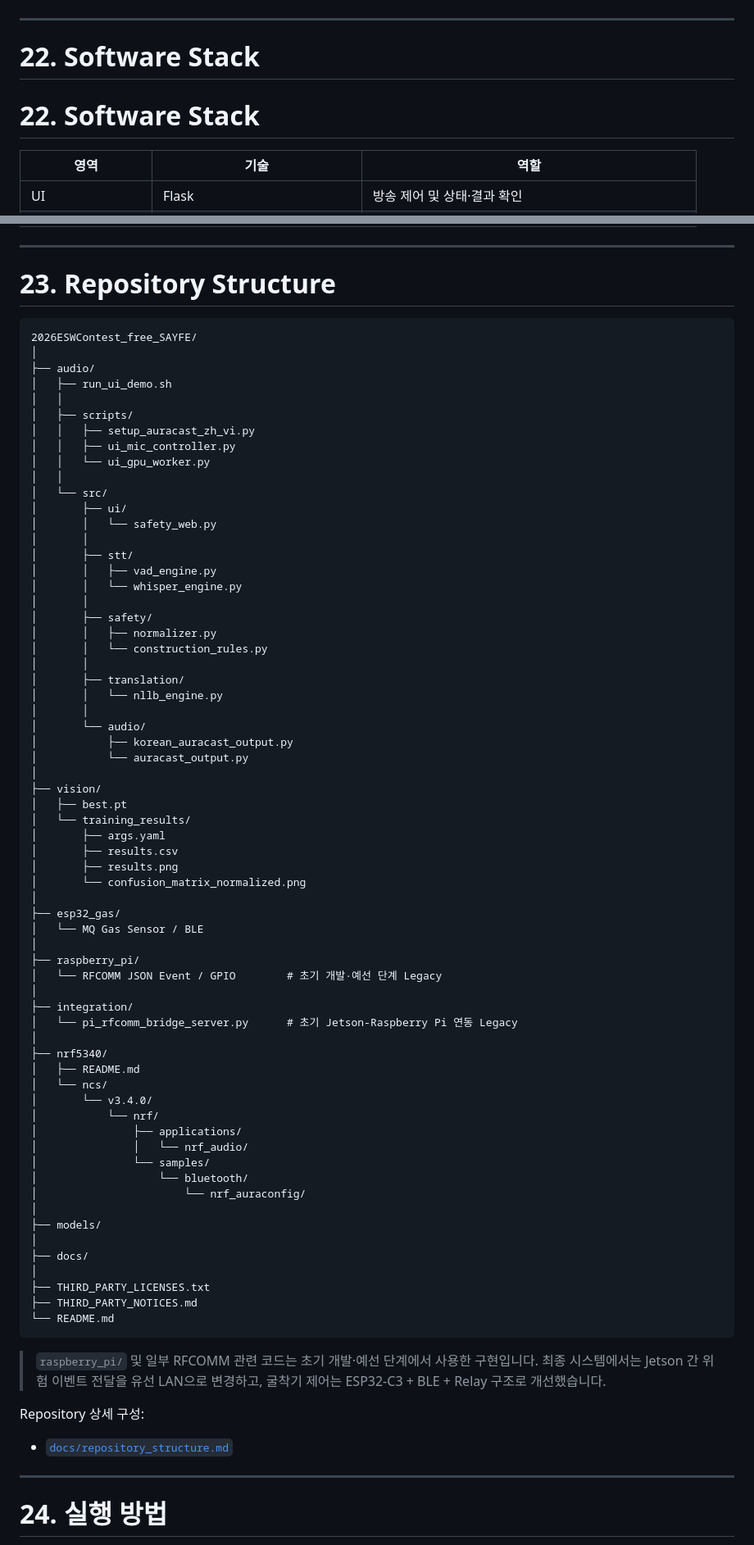
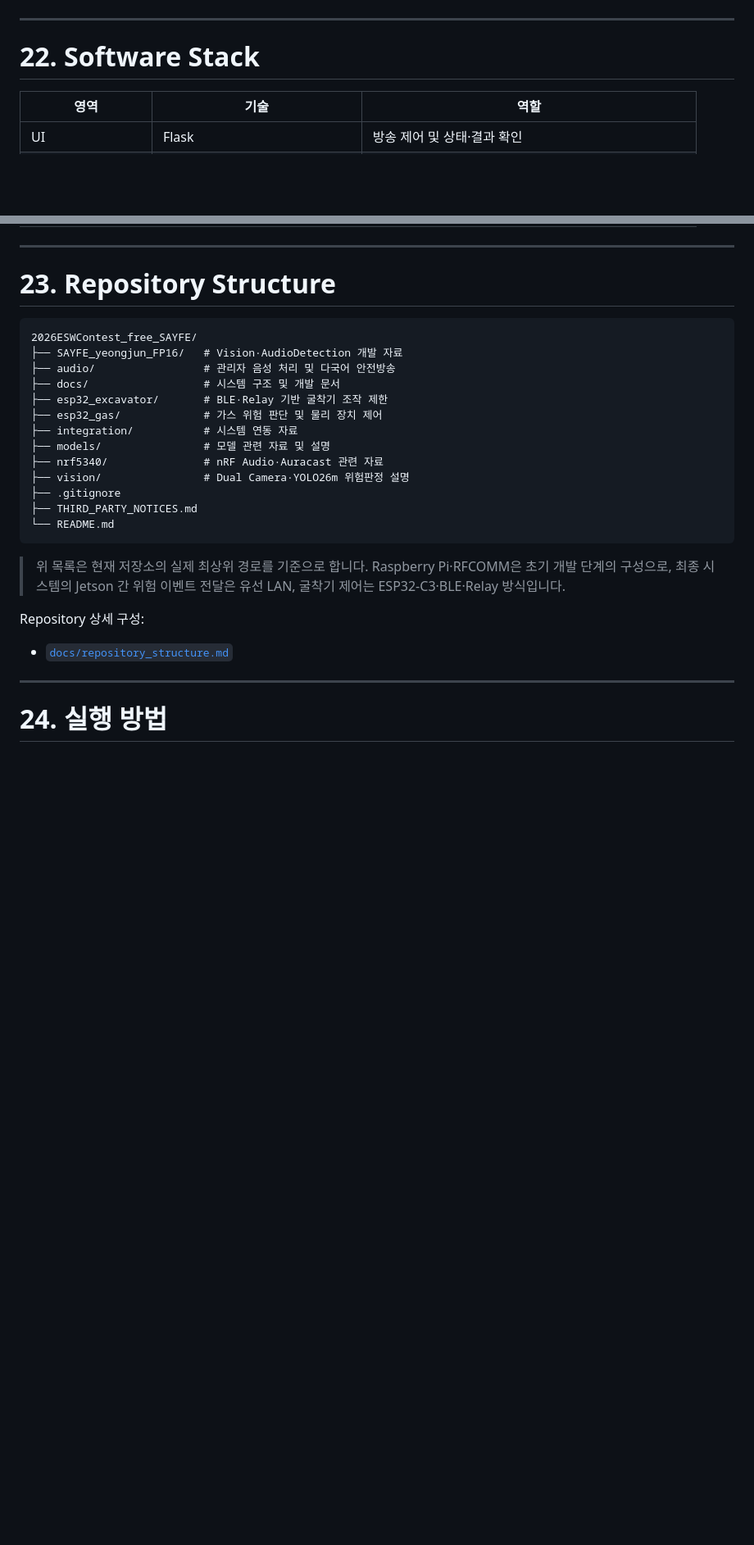
Before and after one commit to kyb110811/2026ESWContest_free_SAYFE, a Markdown page: README.md, 2 parts joined by grey strips. Shown at 82% size. Drawn GitHub-style; blank space fills up the shorter version.

Commit message:
docs: fix README formatting and repository navigation

````diff
--- a/README.md
+++ b/README.md
@@ -917,8 +916,6 @@ AI Hub 건설안전 데이터의 기존 Class 체계와 실제 시연에서 필
 
 # 22. Software Stack
 
-# 22. Software Stack
-
 | 영역                 | 기술                           | 역할                                          |
 | ------------------ | ---------------------------- | ------------------------------------------- |
 | UI                 | Flask                        | 방송 제어 및 상태·결과 확인                            |
@@ -943,71 +940,21 @@ AI Hub 건설안전 데이터의 기존 Class 체계와 실제 시연에서 필
 
 ```text
 2026ESWContest_free_SAYFE/
-│
-├── audio/
-│   ├── run_ui_demo.sh
-│   │
-│   ├── scripts/
-│   │   ├── setup_auracast_zh_vi.py
-│   │   ├── ui_mic_controller.py
-│   │   └── ui_gpu_worker.py
-│   │
-│   └── src/
-│       ├── ui/
-│       │   └── safety_web.py
-│       │
-│       ├── stt/
-│       │   ├── vad_engine.py
-│       │   └── whisper_engine.py
-│       │
-│       ├── safety/
-│       │   ├── normalizer.py
-│       │   └── construction_rules.py
-│       │
-│       ├── translation/
-│       │   └── nllb_engine.py
-│       │
-│       └── audio/
-│           ├── korean_auracast_output.py
-│           └── auracast_output.py
-│
-├── vision/
-│   ├── best.pt
-│   └── training_results/
-│       ├── args.yaml
-│       ├── results.csv
-│       ├── results.png
-│       └── confusion_matrix_normalized.png
-│
-├── esp32_gas/
-│   └── MQ Gas Sensor / BLE
-│
-├── raspberry_pi/
-│   └── RFCOMM JSON Event / GPIO        # 초기 개발·예선 단계 Legacy
-│
-├── integration/
-│   └── pi_rfcomm_bridge_server.py      # 초기 Jetson-Raspberry Pi 연동 Legacy
-│
-├── nrf5340/
-│   ├── README.md
-│   └── ncs/
-│       └── v3.4.0/
-│           └── nrf/
-│               ├── applications/
-│               │   └── nrf_audio/
-│               └── samples/
-│                   └── bluetooth/
-│                       └── nrf_auraconfig/
-│
-├── models/
-│
-├── docs/
-│
-├── THIRD_PARTY_LICENSES.txt
+├── SAYFE_yeongjun_FP16/   # Vision·AudioDetection 개발 자료
+├── audio/                 # 관리자 음성 처리 및 다국어 안전방송
+├── docs/                  # 시스템 구조 및 개발 문서
+├── esp32_excavator/       # BLE·Relay 기반 굴착기 조작 제한
+├── esp32_gas/             # 가스 위험 판단 및 물리 장치 제어
+├── integration/           # 시스템 연동 자료
+├── models/                # 모델 관련 자료 및 설명
+├── nrf5340/               # nRF Audio·Auracast 관련 자료
+├── vision/                # Dual Camera·YOLO26m 위험판정 설명
+├── .gitignore
 ├── THIRD_PARTY_NOTICES.md
 └── README.md
 ```
-> `raspberry_pi/` 및 일부 RFCOMM 관련 코드는 초기 개발·예선 단계에서 사용한 구현입니다. 최종 시스템에서는 Jetson 간 위험 이벤트 전달을 유선 LAN으로 변경하고, 굴착기 제어는 ESP32-C3 + BLE + Relay 구조로 개선했습니다.
+
+> 위 목록은 현재 저장소의 실제 최상위 경로를 기준으로 합니다. Raspberry Pi·RFCOMM은 초기 개발 단계의 구성으로, 최종 시스템의 Jetson 간 위험 이벤트 전달은 유선 LAN, 굴착기 제어는 ESP32-C3·BLE·Relay 방식입니다.
 
 Repository 상세 구성:
 
````
Also changed, not shown: other parts of README.md (+2 -3 lines).
